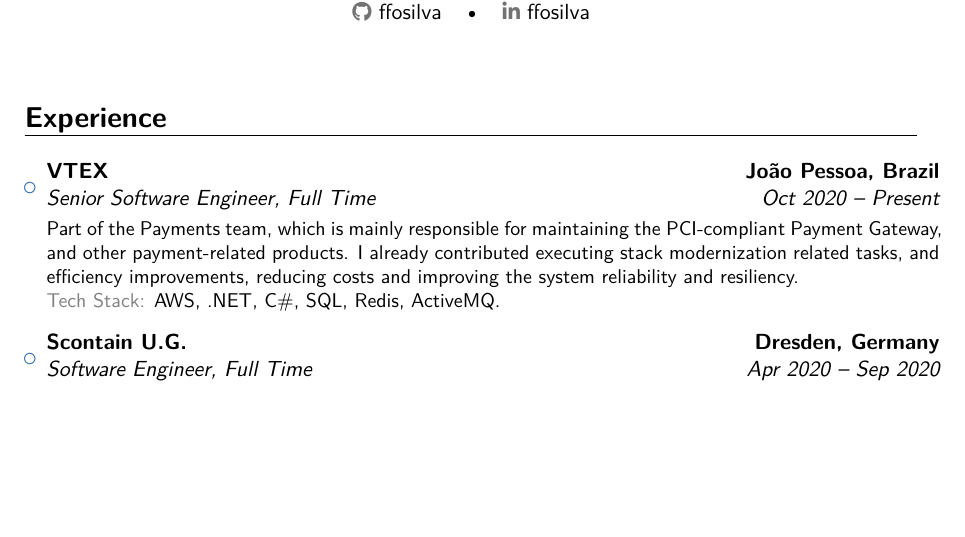
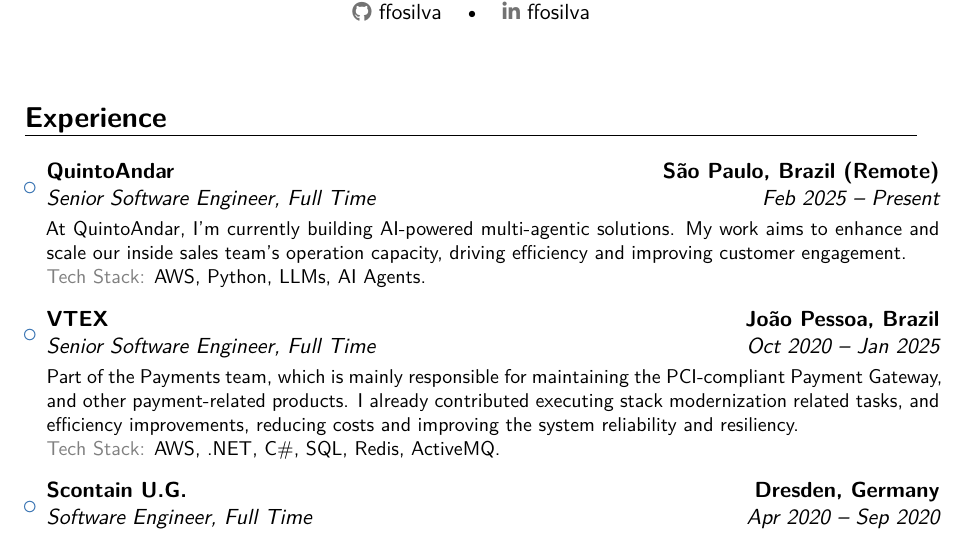
Before and after one commit to ffosilva/resume, a LaTeX CV (resume.tex): part of page 1 of 4, cut so that both start at the same text, the shorter picture padded with empty space. Compiled offline with XeLaTeX.

Commit message:
chore: update resume

```diff
--- a/resume.tex
+++ b/resume.tex
@@ -67,7 +67,12 @@
 
 \begin{itemize}
 
-\item{\cventry{Oct 2020 -- Present}{Senior Software Engineer, Full Time}{VTEX}{João Pessoa, Brazil}{}{\vspace{3pt}Part of the Payments team, which is mainly responsible for maintaining the PCI-compliant Payment Gateway, and other payment-related products. I already contributed executing stack modernization related tasks, and efficiency improvements, reducing costs and improving the system reliability and resiliency.\\
+\item{\cventry{Feb 2025 -- Present}{Senior Software Engineer, Full Time}{QuintoAndar}{São Paulo, Brazil (Remote)}{}{\vspace{3pt}At QuintoAndar, I'm currently building AI-powered multi-agentic solutions. My work aims to enhance and scale our inside sales team's operation capacity, driving efficiency and improving customer engagement.\\
+{\color{gray} Tech Stack:} AWS, Python, LLMs, AI Agents.}}
+
+\vspace{6pt}
+
+\item{\cventry{Oct 2020 -- Jan 2025}{Senior Software Engineer, Full Time}{VTEX}{João Pessoa, Brazil}{}{\vspace{3pt}Part of the Payments team, which is mainly responsible for maintaining the PCI-compliant Payment Gateway, and other payment-related products. I already contributed executing stack modernization related tasks, and efficiency improvements, reducing costs and improving the system reliability and resiliency.\\
 {\color{gray} Tech Stack:} AWS, .NET, C\#, SQL, Redis, ActiveMQ.}}
 
 \vspace{6pt}
```
Also changed, not shown: resume.pdf, 1 other file.
